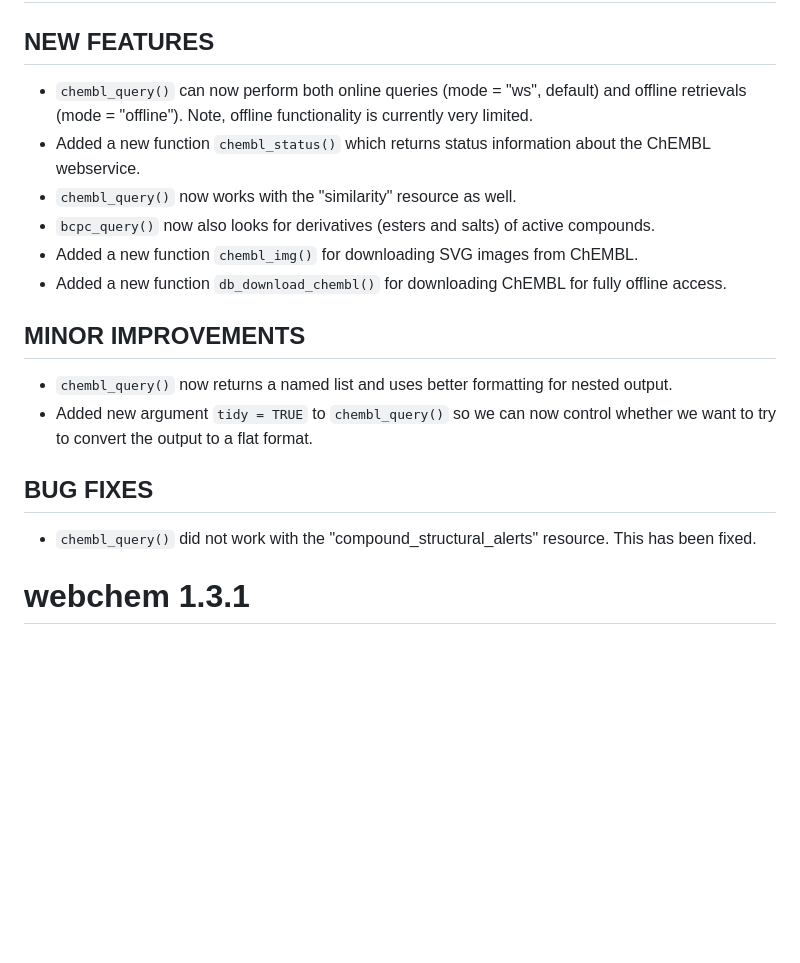
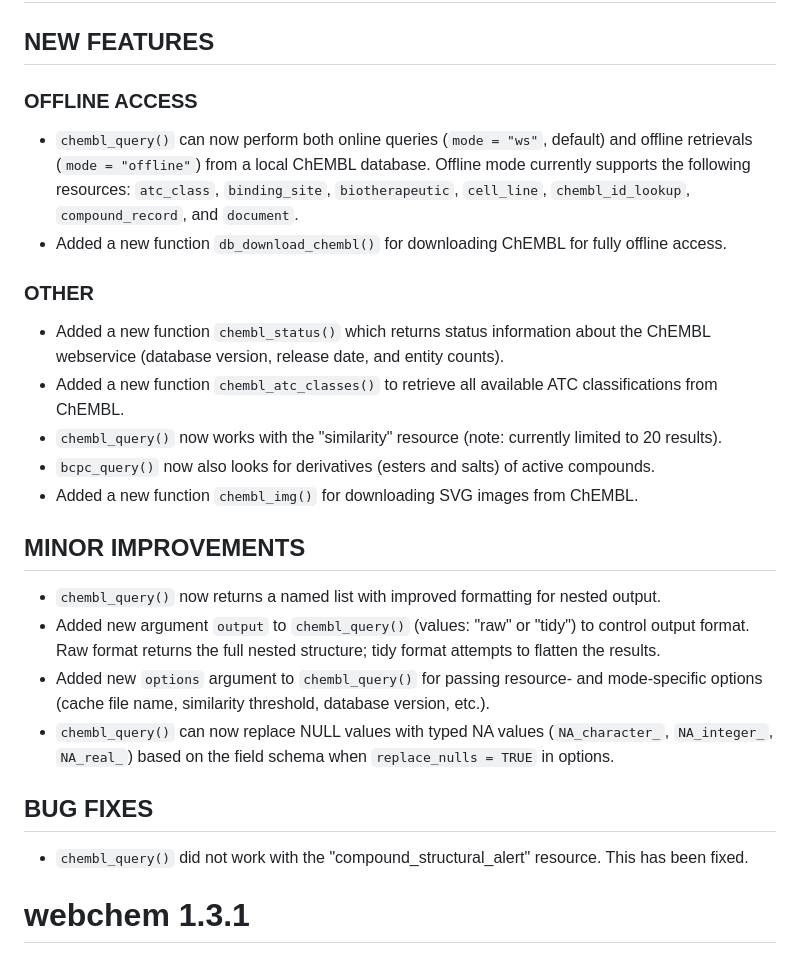
Before and after one commit to ropensci/webchem, a Markdown page: NEWS.md, the part around the change. Rendered like a GitHub page; blank space fills up the shorter version.

Commit message:
Update NEWS

```diff
--- a/NEWS.md
+++ b/NEWS.md
@@ -2,21 +2,29 @@
 
 ## NEW FEATURES
 
-* `chembl_query()` can now perform both online queries (mode = "ws", default) and offline retrievals (mode = "offline"). Note, offline functionality is currently very limited.
-* Added a new function `chembl_status()` which returns status information about the ChEMBL webservice.
-* `chembl_query()` now works with the "similarity" resource as well.
+### OFFLINE ACCESS
+
+* `chembl_query()` can now perform both online queries (`mode = "ws"`, default) and offline retrievals (`mode = "offline"`) from a local ChEMBL database. Offline mode currently supports the following resources: `atc_class`, `binding_site`, `biotherapeutic`, `cell_line`, `chembl_id_lookup`, `compound_record`, and `document`.
+* Added a new function `db_download_chembl()` for downloading ChEMBL for fully offline access.
+
+### OTHER
+
+* Added a new function `chembl_status()` which returns status information about the ChEMBL webservice (database version, release date, and entity counts).
+* Added a new function `chembl_atc_classes()` to retrieve all available ATC classifications from ChEMBL.
+* `chembl_query()` now works with the "similarity" resource (note: currently limited to 20 results).
 * `bcpc_query()` now also looks for derivatives (esters and salts) of active compounds.
 * Added a new function `chembl_img()` for downloading SVG images from ChEMBL.
-* Added a new function `db_download_chembl()` for downloading ChEMBL for fully offline access.
 
 ## MINOR IMPROVEMENTS
 
-* `chembl_query()` now returns a named list and uses better formatting for nested output.
-* Added new argument `tidy = TRUE` to `chembl_query()` so we can now control whether we want to try to convert the output to a flat format.
+* `chembl_query()` now returns a named list with improved formatting for nested output.
+* Added new argument `output` to `chembl_query()` (values: "raw" or "tidy") to control output format. Raw format returns the full nested structure; tidy format attempts to flatten the results.
+* Added new `options` argument to `chembl_query()` for passing resource- and mode-specific options (cache file name, similarity threshold, database version, etc.).
+* `chembl_query()` can now replace NULL values with typed NA values (`NA_character_`, `NA_integer_`, `NA_real_`) based on the field schema when `replace_nulls = TRUE` in options.
 
 ## BUG FIXES
 
-* `chembl_query()` did not work with the "compound_structural_alerts" resource. This has been fixed.
+* `chembl_query()` did not work with the "compound_structural_alert" resource. This has been fixed.
 
 # webchem 1.3.1
 
```
